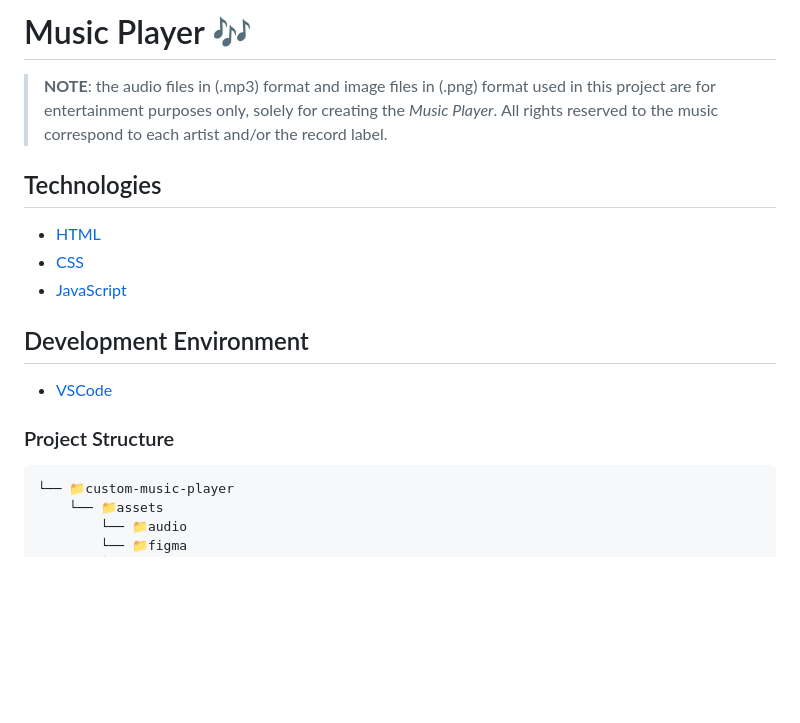
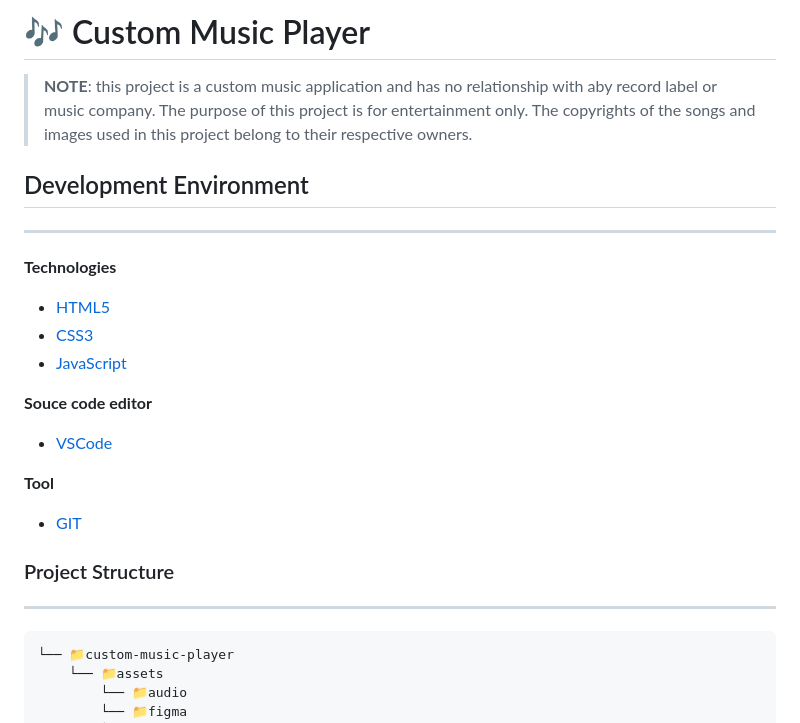
Before and after one commit to dponcez/custom-music-player, a Markdown page: README.md, the part around the change printed below. GitHub-like rendering; blank space fills up the shorter version.

````diff
--- a/README.md
+++ b/README.md
@@ -1,19 +1,27 @@
-# Music Player 🎶
+# 🎶 Custom Music Player
 
-> **NOTE**: the audio files in (.mp3) format and image files in (.png) format used in this project are for entertainment purposes only, solely for creating the _Music Player_.
-> All rights reserved to the music correspond to each artist and/or the record label.
+> **NOTE**: this project is a custom music application and has no relationship with aby record label or music company. The purpose of this project is for entertainment only.
+> The copyrights of the songs and images used in this project belong to their respective owners.
 
-## Technologies
+## Development Environment
+----
 
-- [HTML](https://developer.mozilla.org/en-US/docs/Web/HTML)
-- [CSS](https://developer.mozilla.org/en-US/docs/Web/CSS)
+__Technologies__
+
+- [HTML5](https://developer.mozilla.org/en-US/docs/Web/HTML)
+- [CSS3](https://developer.mozilla.org/en-US/docs/Web/CSS)
 - [JavaScript](https://developer.mozilla.org/en-US/docs/Web/JavaScript)
 
-## Development Environment
+__Souce code editor__
 
 - [VSCode](https://code.visualstudio.com)
 
+__Tool__
+
+- [GIT](https://git-scm.com)
+
 ### Project Structure
+----
 
 ```
 └── 📁custom-music-player
````
Also changed, not shown: other parts of README.md (+59 -17 lines).
